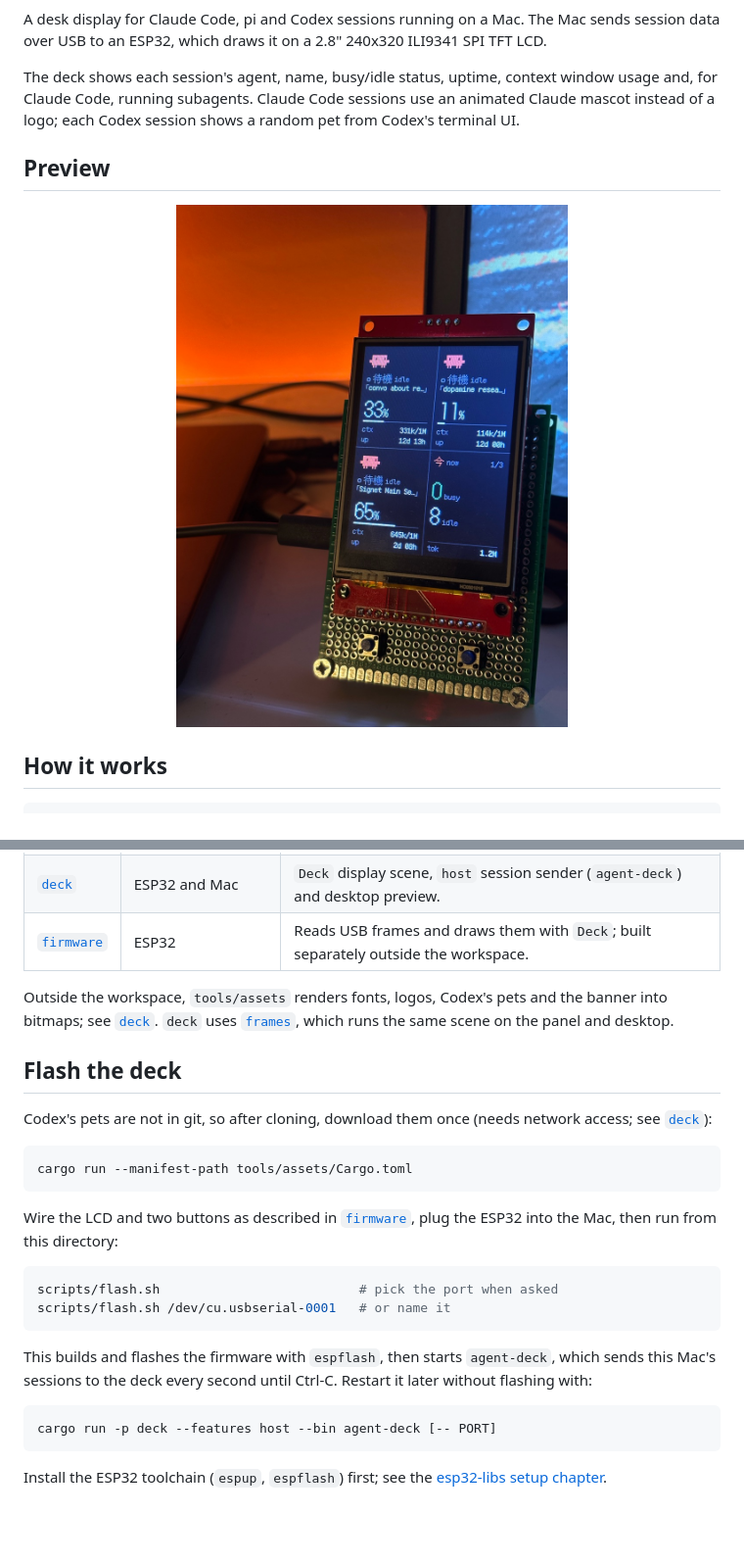
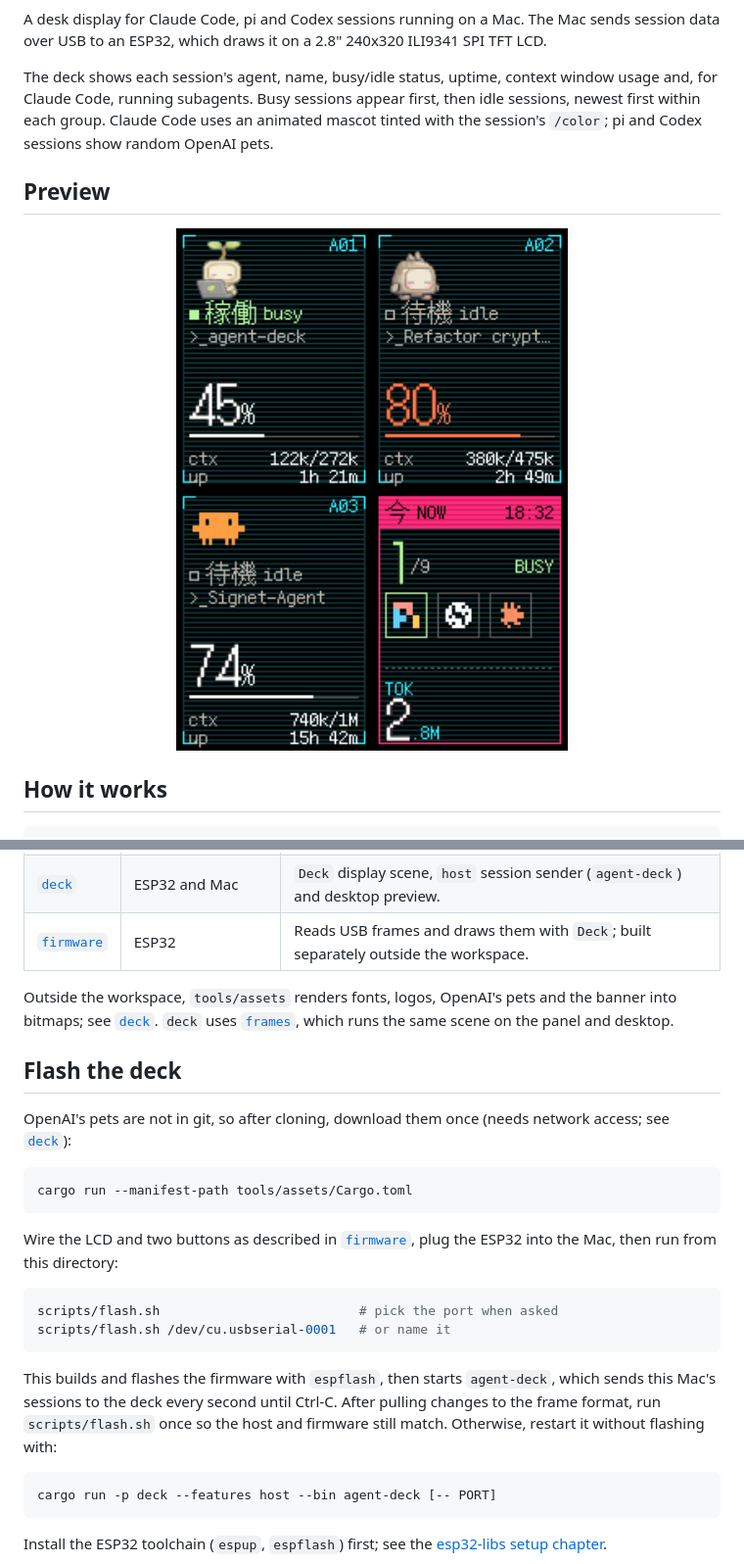
Before and after one commit to ocdbytes/Agent-Deck, a Markdown page: README.md, 2 parts joined by grey strips. Shown at 98% size. Rendered like a GitHub page; pictures changed too: docs/preview.jpg (deleted), docs/screen.png (added); blank space fills up the shorter version.

````diff
--- a/README.md
+++ b/README.md
@@ -5,14 +5,15 @@ Mac sends session data over USB to an ESP32, which draws it on a 2.8"
 240x320 ILI9341 SPI TFT LCD.
 
 The deck shows each session's agent, name, busy/idle status, uptime, context
-window usage and, for Claude Code, running subagents. Claude Code sessions
-use an animated Claude mascot instead of a logo; each Codex session shows a
-random pet from Codex's terminal UI.
+window usage and, for Claude Code, running subagents. Busy sessions appear
+first, then idle sessions, newest first within each group. Claude Code uses
+an animated mascot tinted with the session's `/color`; pi and Codex sessions
+show random OpenAI pets.
 
 ## Preview
 
 <p align="center">
-  <img src="docs/preview.jpg" alt="The deck on a desk, showing three Claude Code sessions and the summary tile" width="400">
+  <img src="docs/screen.png" alt="The deck on a desk, showing three Claude Code sessions and the summary tile" width="400">
 </p>
 
 ## How it works
@@ -39,14 +40,14 @@ keeps the last intact frame, so a lost or damaged one only delays an update.
 | [`deck`](deck/) | ESP32 and Mac | `Deck` display scene, `host` session sender (`agent-deck`) and desktop preview. |
 | [`firmware`](firmware/) | ESP32 | Reads USB frames and draws them with `Deck`; built separately outside the workspace. |
 
-Outside the workspace, `tools/assets` renders fonts, logos, Codex's pets and
+Outside the workspace, `tools/assets` renders fonts, logos, OpenAI's pets and
 the banner into bitmaps; see [`deck`](deck/#assets). `deck` uses
 [`frames`](https://github.com/ocdbytes/esp32-libs), which runs the same scene
 on the panel and desktop.
 
 ## Flash the deck
 
-Codex's pets are not in git, so after cloning, download them once (needs
+OpenAI's pets are not in git, so after cloning, download them once (needs
 network access; see [`deck`](deck/#assets)):
 
 ```sh
@@ -63,7 +64,9 @@ scripts/flash.sh /dev/cu.usbserial-0001   # or name it
 
 This builds and flashes the firmware with `espflash`, then starts
 `agent-deck`, which sends this Mac's sessions to the deck every second until
-Ctrl-C. Restart it later without flashing with:
+Ctrl-C. After pulling changes to the frame format, run `scripts/flash.sh`
+once so the host and firmware still match. Otherwise, restart it without
+flashing with:
 
 ```sh
 cargo run -p deck --features host --bin agent-deck [-- PORT]
````
Also changed, not shown: deck/README.md (+4 -4 lines), link-lib/README.md (+11 -7 lines), 15 other files.
